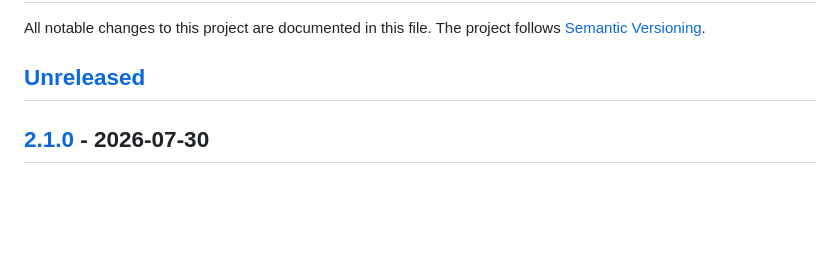
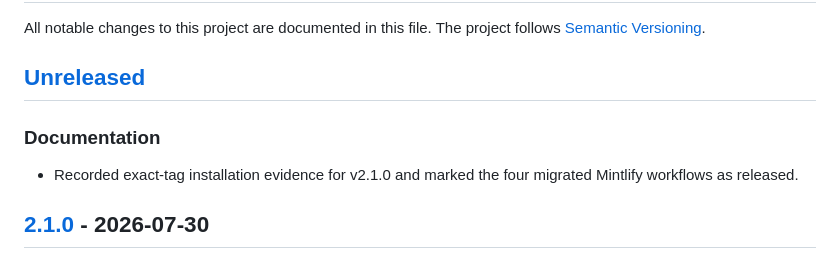
Before and after one commit to pdugan20/skills, a Markdown page: CHANGELOG.md, the part around the change. Drawn GitHub-style; blank space fills up the shorter version.

Commit message:
docs: record v2.1.0 release evidence

```diff
--- a/CHANGELOG.md
+++ b/CHANGELOG.md
@@ -3,6 +3,11 @@
 All notable changes to this project are documented in this file. The project follows [Semantic Versioning](https://semver.org/).
 
 ## [Unreleased]
+
+### Documentation
+
+- Recorded exact-tag installation evidence for v2.1.0 and marked the four
+  migrated Mintlify workflows as released.
 
 ## [2.1.0] - 2026-07-30
 
```
Also changed, not shown: docs/workflow-inventory.md (+4 -4 lines).
